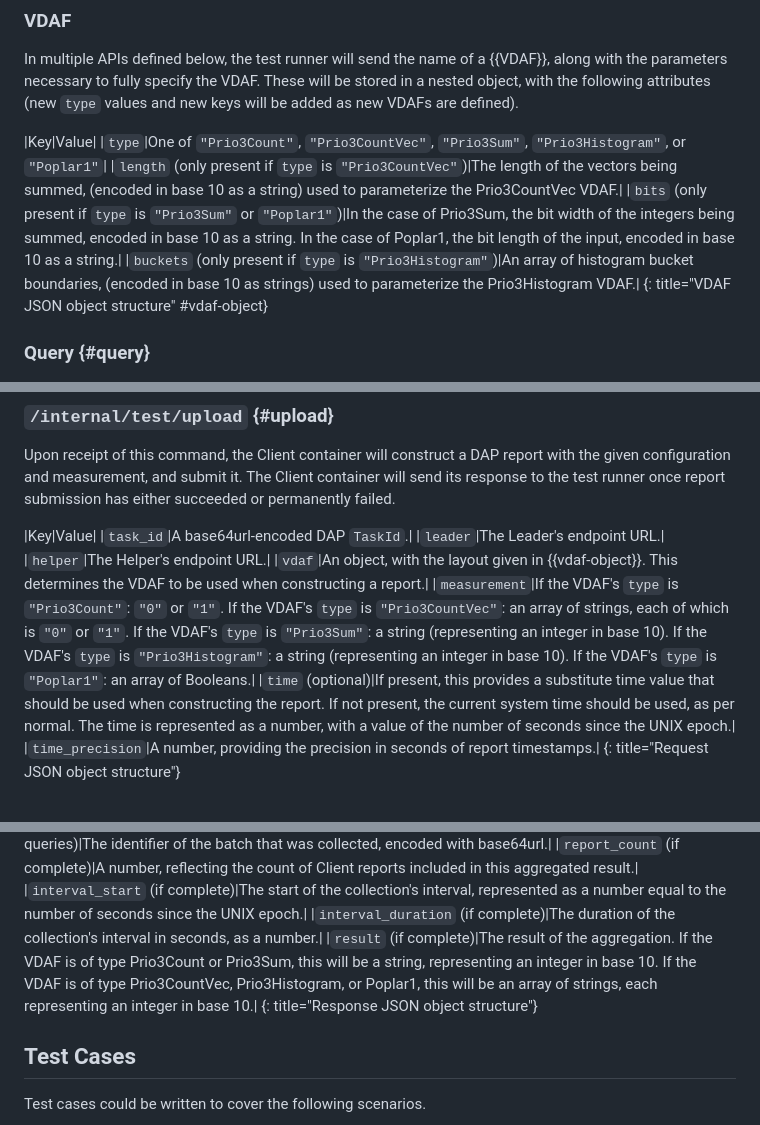
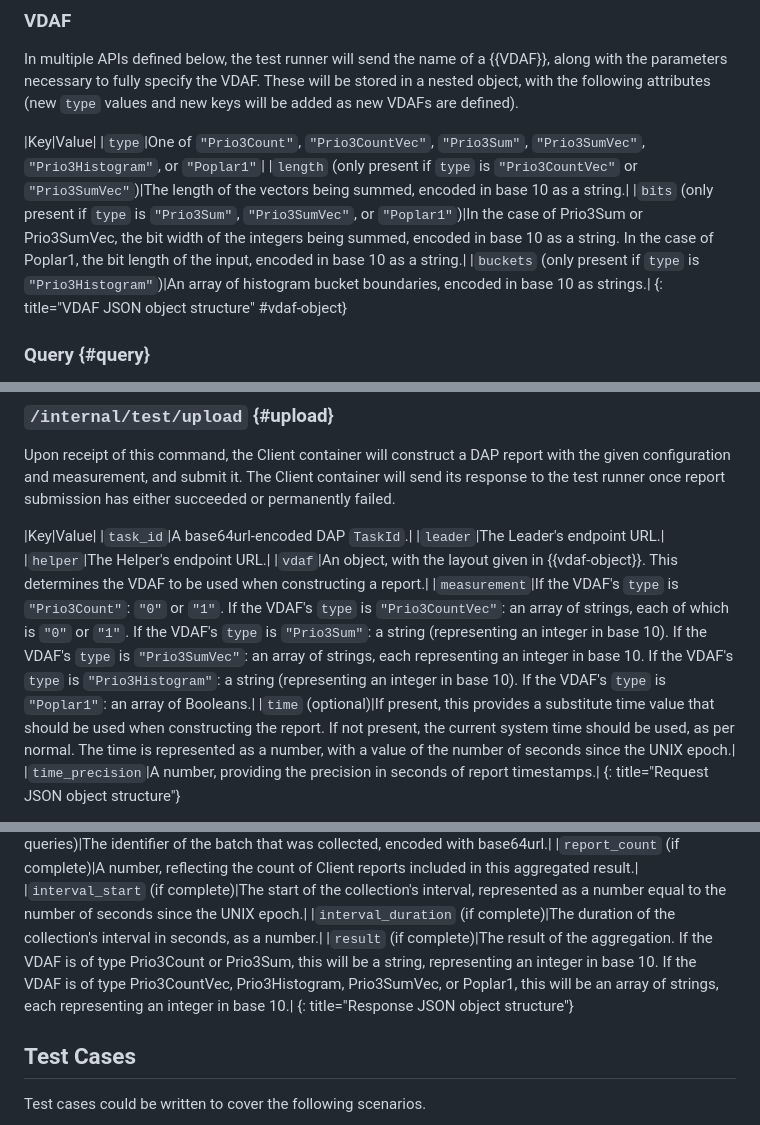
Before and after one commit to divergentdave/draft-dcook-ppm-dap-interop-test-design, a Markdown page: draft-dcook-ppm-dap-interop-test-design.md, 3 parts joined by grey strips. Rendered like a GitHub page.

Commit message:
Add Prio3SumVec (#39)

```diff
--- a/draft-dcook-ppm-dap-interop-test-design.md
+++ b/draft-dcook-ppm-dap-interop-test-design.md
@@ -154,10 +154,10 @@ stored in a nested object, with the following attributes (new `type` values and
 new keys will be added as new VDAFs are defined).
 
 |Key|Value|
-|`type`|One of `"Prio3Count"`, `"Prio3CountVec"`, `"Prio3Sum"`, `"Prio3Histogram"`, or `"Poplar1"`|
-|`length` (only present if `type` is `"Prio3CountVec"`)|The length of the vectors being summed, (encoded in base 10 as a string) used to parameterize the Prio3CountVec VDAF.|
-|`bits` (only present if `type` is `"Prio3Sum"` or `"Poplar1"`)|In the case of Prio3Sum, the bit width of the integers being summed, encoded in base 10 as a string. In the case of Poplar1, the bit length of the input, encoded in base 10 as a string.|
-|`buckets` (only present if `type` is `"Prio3Histogram"`)|An array of histogram bucket boundaries, (encoded in base 10 as strings) used to parameterize the Prio3Histogram VDAF.|
+|`type`|One of `"Prio3Count"`, `"Prio3CountVec"`, `"Prio3Sum"`, `"Prio3SumVec"`, `"Prio3Histogram"`, or `"Poplar1"`|
+|`length` (only present if `type` is `"Prio3CountVec"` or `"Prio3SumVec"`)|The length of the vectors being summed, encoded in base 10 as a string.|
+|`bits` (only present if `type` is `"Prio3Sum"`, `"Prio3SumVec"`, or `"Poplar1"`)|In the case of Prio3Sum or Prio3SumVec, the bit width of the integers being summed, encoded in base 10 as a string. In the case of Poplar1, the bit length of the input, encoded in base 10 as a string.|
+|`buckets` (only present if `type` is `"Prio3Histogram"`)|An array of histogram bucket boundaries, encoded in base 10 as strings.|
 {: title="VDAF JSON object structure" #vdaf-object}
 
 
@@ -203,7 +203,7 @@ either succeeded or permanently failed.
 |`leader`|The Leader's endpoint URL.|
 |`helper`|The Helper's endpoint URL.|
 |`vdaf`|An object, with the layout given in {{vdaf-object}}. This determines the VDAF to be used when constructing a report.|
-|`measurement`|If the VDAF's `type` is `"Prio3Count"`: `"0"` or `"1"`. If the VDAF's `type` is `"Prio3CountVec"`: an array of strings, each of which is `"0"` or `"1"`. If the VDAF's `type` is `"Prio3Sum"`: a string (representing an integer in base 10). If the VDAF's `type` is `"Prio3Histogram"`: a string (representing an integer in base 10). If the VDAF's `type` is `"Poplar1"`: an array of Booleans.|
+|`measurement`|If the VDAF's `type` is `"Prio3Count"`: `"0"` or `"1"`. If the VDAF's `type` is `"Prio3CountVec"`: an array of strings, each of which is `"0"` or `"1"`. If the VDAF's `type` is `"Prio3Sum"`: a string (representing an integer in base 10). If the VDAF's `type` is `"Prio3SumVec"`: an array of strings, each representing an integer in base 10. If the VDAF's `type` is `"Prio3Histogram"`: a string (representing an integer in base 10). If the VDAF's `type` is `"Poplar1"`: an array of Booleans.|
 |`time` (optional)|If present, this provides a substitute time value that should be used when constructing the report. If not present, the current system time should be used, as per normal. The time is represented as a number, with a value of the number of seconds since the UNIX epoch.|
 |`time_precision`|A number, providing the precision in seconds of report timestamps.|
 {: title="Request JSON object structure"}
@@ -352,7 +352,7 @@ status and (if available) results to the test runner.
 |`report_count` (if complete)|A number, reflecting the count of Client reports included in this aggregated result.|
 |`interval_start` (if complete)|The start of the collection's interval, represented as a number equal to the number of seconds since the UNIX epoch.|
 |`interval_duration` (if complete)|The duration of the collection's interval in seconds, as a number.|
-|`result` (if complete)|The result of the aggregation. If the VDAF is of type Prio3Count or Prio3Sum, this will be a string, representing an integer in base 10. If the VDAF is of type Prio3CountVec, Prio3Histogram, or Poplar1, this will be an array of strings, each representing an integer in base 10.|
+|`result` (if complete)|The result of the aggregation. If the VDAF is of type Prio3Count or Prio3Sum, this will be a string, representing an integer in base 10. If the VDAF is of type Prio3CountVec, Prio3Histogram, Prio3SumVec, or Poplar1, this will be an array of strings, each representing an integer in base 10.|
 {: title="Response JSON object structure"}
 
 
```
